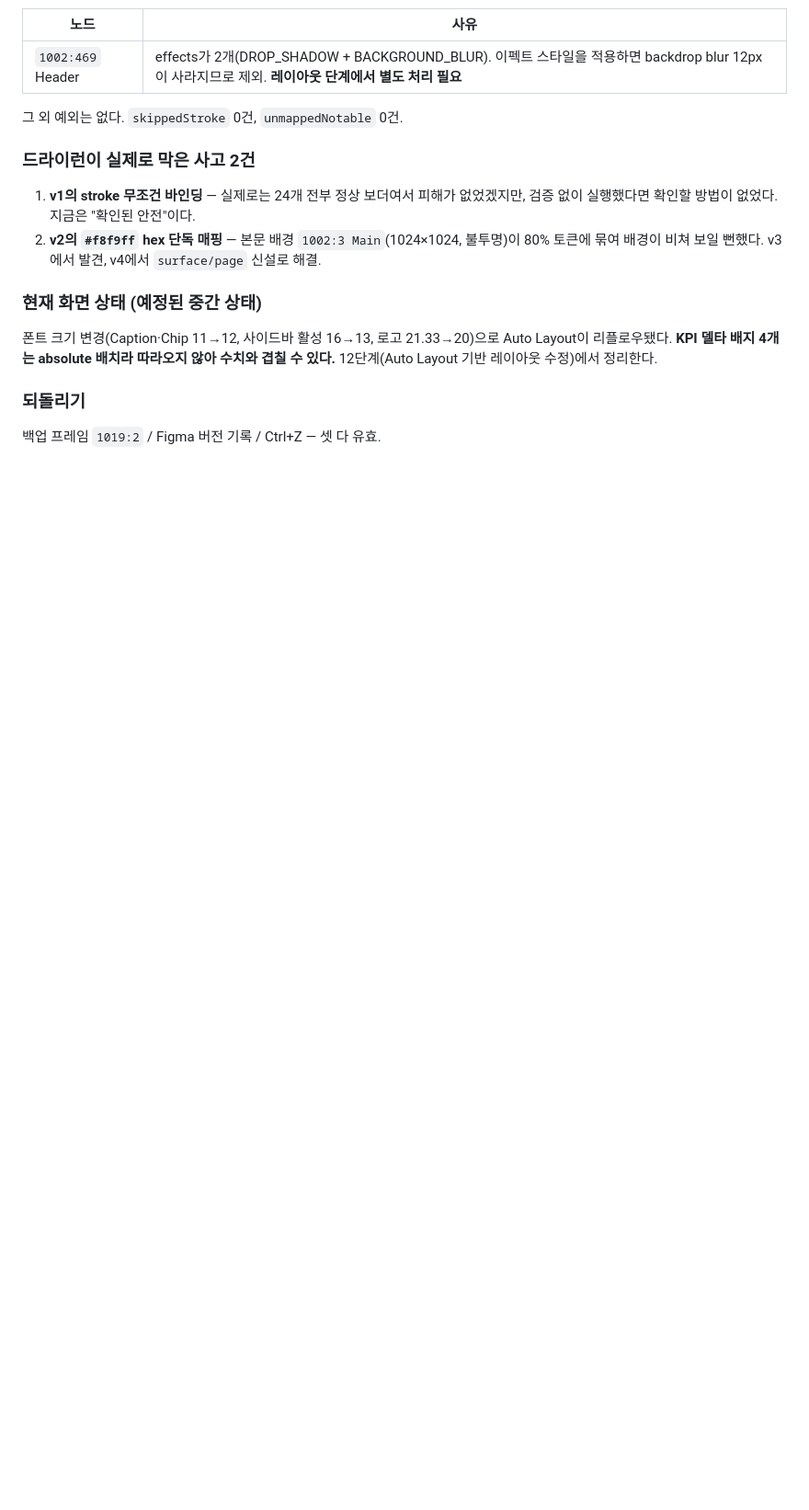
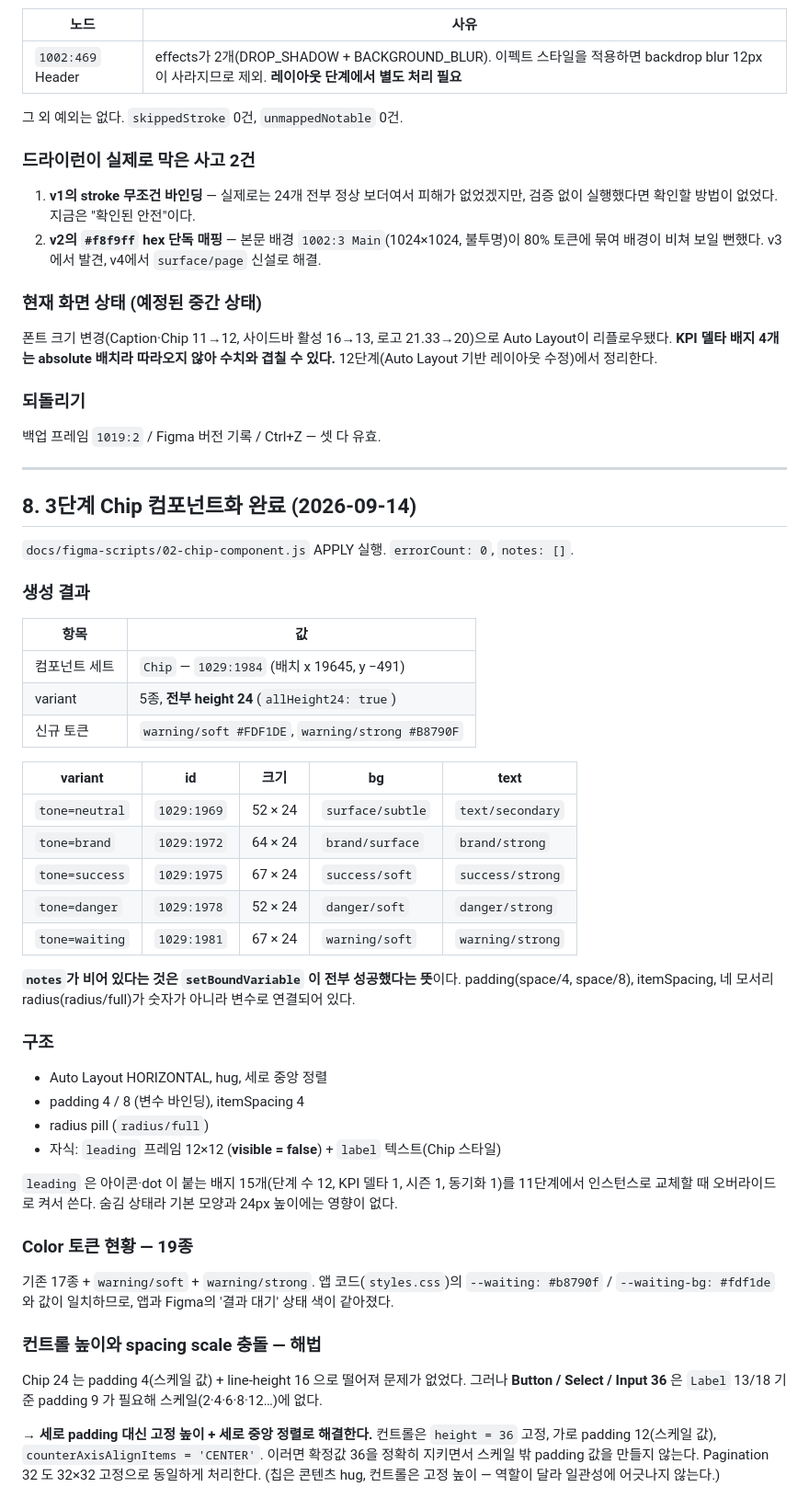
Before and after one commit to kimya010502-cyber/-job-tracker, a Markdown page: docs/figma-cleanup-progress.md, the part around the change. Shown at 92% size. GitHub-like rendering; blank space fills up the shorter version.

Commit message:
Record the Chip component set as built
Script 02 applied cleanly: the Chip variant set (1029:1984) with five
tones, every variant measuring 24px, and warning/soft + warning/strong
added so the waiting state matches the amber already in the app's
stylesheet. An empty notes array means padding, item spacing and all four
corner radii bound to variables rather than falling back to literals.

Also records how the control heights avoid breaking the spacing scale:
36px buttons, selects and inputs take a fixed height with centred content
and 12px horizontal padding, instead of the off-scale 9px vertical padding
that hugging would have required.

Co-Authored-By: Claude Opus 5 <noreply@anthropic.com>

```diff
--- a/docs/figma-cleanup-progress.md
+++ b/docs/figma-cleanup-progress.md
@@ -320,3 +320,51 @@ Gothic A1 기반 텍스트 스타일 8개를 **그대로 사용**한다. 지금
 ### 되돌리기
 
 백업 프레임 `1019:2` / Figma 버전 기록 / Ctrl+Z — 셋 다 유효.
+
+---
+
+## 8. 3단계 Chip 컴포넌트화 완료 (2026-09-14)
+
+`docs/figma-scripts/02-chip-component.js` APPLY 실행. `errorCount: 0`, `notes: []`.
+
+### 생성 결과
+
+| 항목 | 값 |
+|---|---|
+| 컴포넌트 세트 | `Chip` — `1029:1984` (배치 x 19645, y −491) |
+| variant | 5종, **전부 height 24** (`allHeight24: true`) |
+| 신규 토큰 | `warning/soft #FDF1DE`, `warning/strong #B8790F` |
+
+| variant | id | 크기 | bg | text |
+|---|---|---|---|---|
+| `tone=neutral` | `1029:1969` | 52 × 24 | `surface/subtle` | `text/secondary` |
+| `tone=brand` | `1029:1972` | 64 × 24 | `brand/surface` | `brand/strong` |
+| `tone=success` | `1029:1975` | 67 × 24 | `success/soft` | `success/strong` |
+| `tone=danger` | `1029:1978` | 52 × 24 | `danger/soft` | `danger/strong` |
+| `tone=waiting` | `1029:1981` | 67 × 24 | `warning/soft` | `warning/strong` |
+
+**`notes`가 비어 있다는 것은 `setBoundVariable` 이 전부 성공했다는 뜻**이다. padding(space/4, space/8), itemSpacing, 네 모서리 radius(radius/full)가 숫자가 아니라 변수로 연결되어 있다.
+
+### 구조
+
+- Auto Layout HORIZONTAL, hug, 세로 중앙 정렬
+- padding 4 / 8 (변수 바인딩), itemSpacing 4
+- radius pill (`radius/full`)
+- 자식: `leading` 프레임 12×12 (**visible = false**) + `label` 텍스트(Chip 스타일)
+
+`leading` 은 아이콘·dot 이 붙는 배지 15개(단계 수 12, KPI 델타 1, 시즌 1, 동기화 1)를 11단계에서 인스턴스로 교체할 때 오버라이드로 켜서 쓴다. 숨김 상태라 기본 모양과 24px 높이에는 영향이 없다.
+
+### Color 토큰 현황 — 19종
+
+기존 17종 + `warning/soft` + `warning/strong`.
+앱 코드(`styles.css`)의 `--waiting: #b8790f` / `--waiting-bg: #fdf1de` 와 값이 일치하므로, 앱과 Figma의 '결과 대기' 상태 색이 같아졌다.
+
+### 컨트롤 높이와 spacing scale 충돌 — 해법
+
+Chip 24 는 padding 4(스케일 값) + line-height 16 으로 떨어져 문제가 없었다.
+그러나 **Button / Select / Input 36** 은 `Label` 13/18 기준 padding 9 가 필요해 스케일(2·4·6·8·12…)에 없다.
+
+→ **세로 padding 대신 고정 높이 + 세로 중앙 정렬로 해결한다.**
+컨트롤은 `height = 36` 고정, 가로 padding 12(스케일 값), `counterAxisAlignItems = 'CENTER'`.
+이러면 확정값 36을 정확히 지키면서 스케일 밖 padding 값을 만들지 않는다. Pagination 32 도 32×32 고정으로 동일하게 처리한다.
+(칩은 콘텐츠 hug, 컨트롤은 고정 높이 — 역할이 달라 일관성에 어긋나지 않는다.)
```
